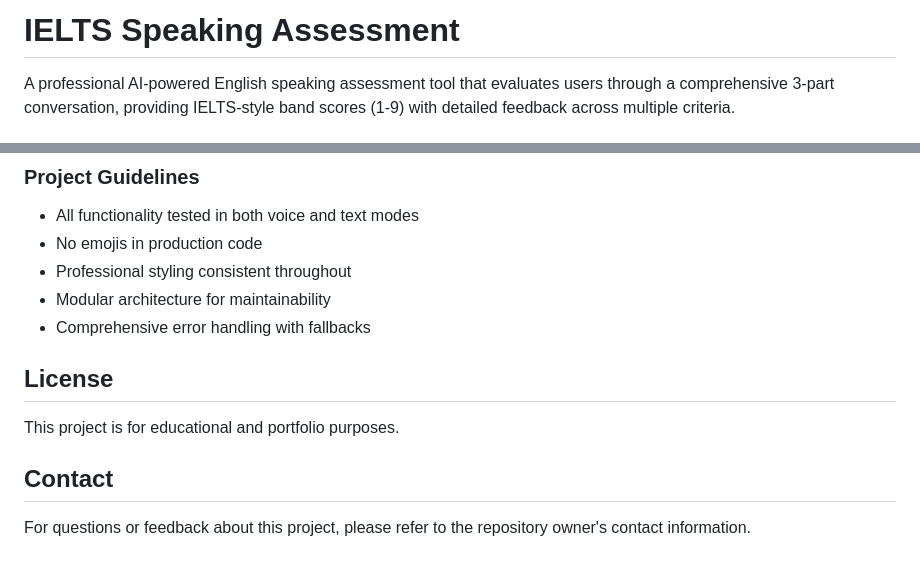
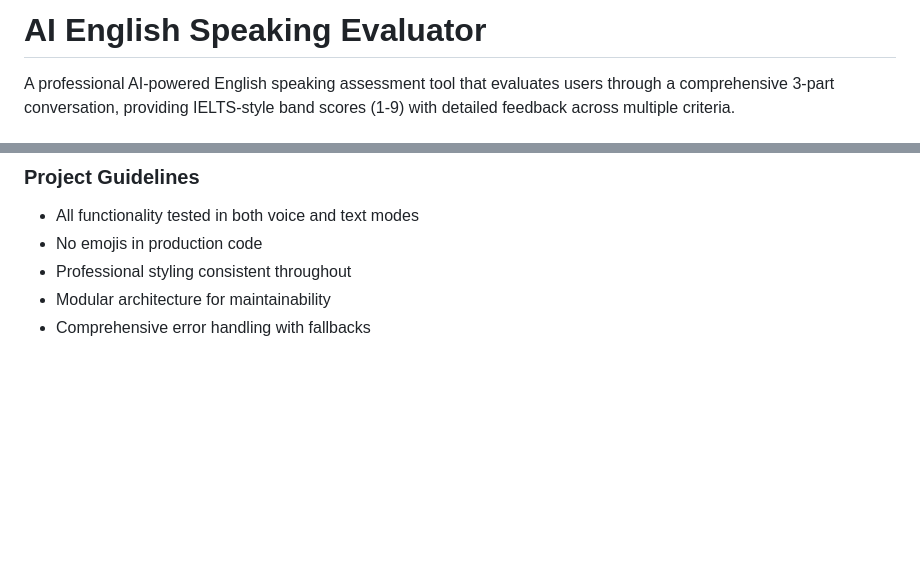
Before and after one commit to rfukuda06/ai-speaking-evaluator, a Markdown page: README.md, 2 parts joined by grey strips. Rendered like a GitHub page; blank space fills up the shorter version.

Commit message:
last touch

```diff
--- a/README.md
+++ b/README.md
@@ -1,4 +1,4 @@
-# IELTS Speaking Assessment
+# AI English Speaking Evaluator
 
 A professional AI-powered English speaking assessment tool that evaluates users through a comprehensive 3-part conversation, providing IELTS-style band scores (1-9) with detailed feedback across multiple criteria.
 
@@ -211,11 +211,3 @@ streamlit run app.py --server.runOnSave true
 - Professional styling consistent throughout
 - Modular architecture for maintainability
 - Comprehensive error handling with fallbacks
-
-## License
-
-This project is for educational and portfolio purposes.
-
-## Contact
-
-For questions or feedback about this project, please refer to the repository owner's contact information.
```
